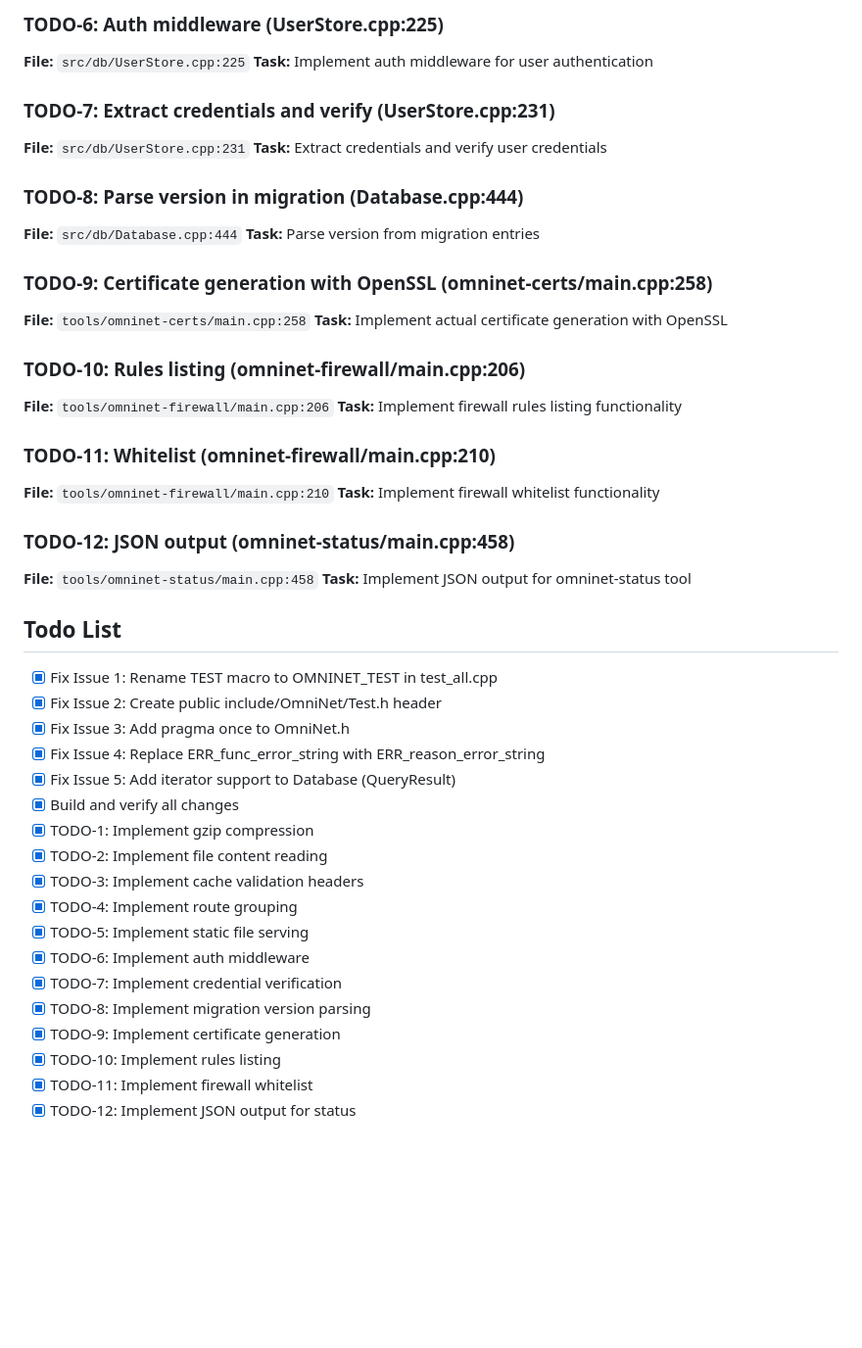
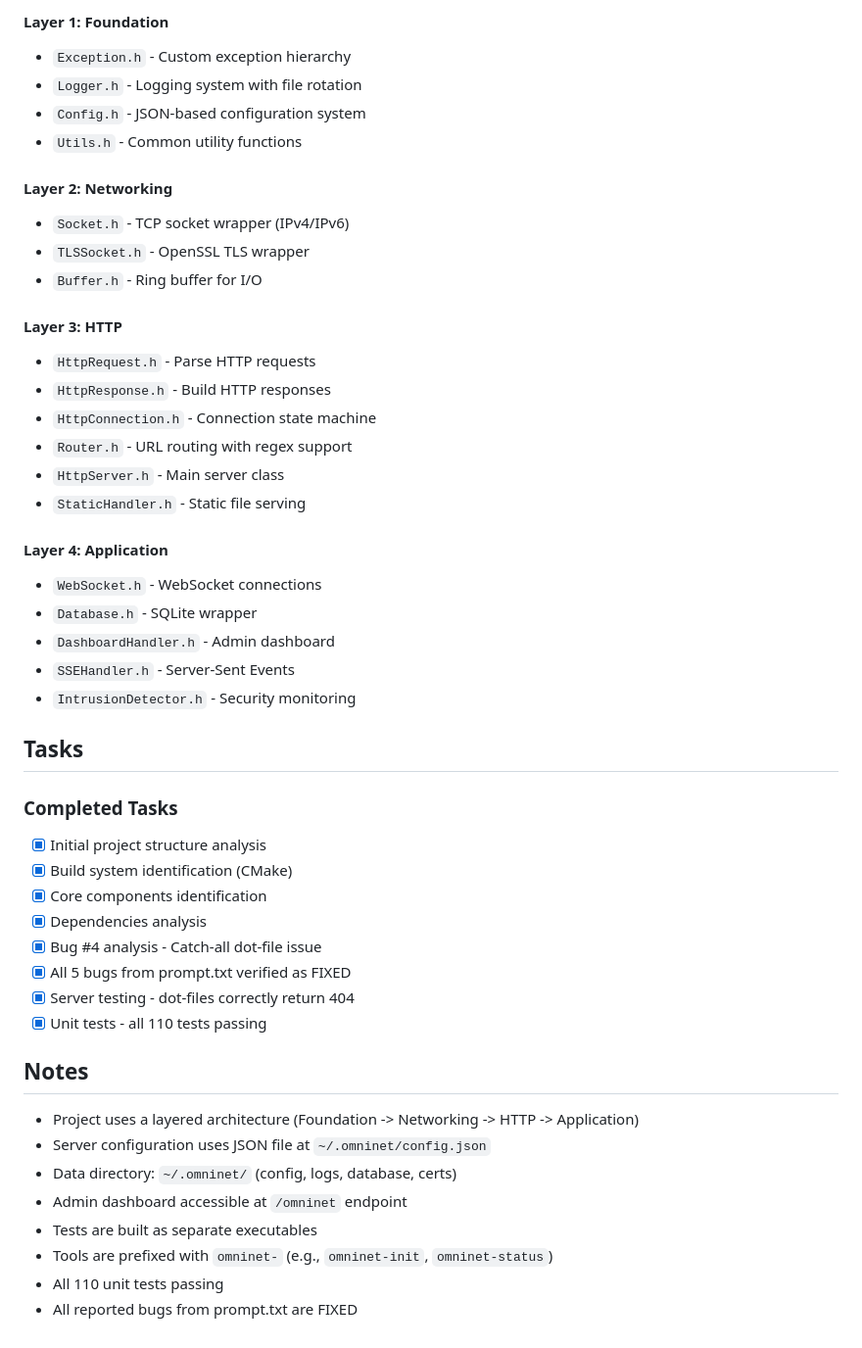
Before and after one commit to leestripp/omninet, a Markdown page: CodeMax.md, the part around one of its changes. Shown at 98% size. GitHub-like rendering; blank space fills up the shorter version.

```diff
--- a/CodeMax.md
+++ b/CodeMax.md
@@ -104,49 +147,48 @@
 
-### TODO-6: Auth middleware (UserStore.cpp:225)
-**File:** `src/db/UserStore.cpp:225`
-**Task:** Implement auth middleware for user authentication
+#### Layer 1: Foundation
+- `Exception.h` - Custom exception hierarchy
+- `Logger.h` - Logging system with file rotation
+- `Config.h` - JSON-based configuration system
+- `Utils.h` - Common utility functions
 
-### TODO-7: Extract credentials and verify (UserStore.cpp:231)
-**File:** `src/db/UserStore.cpp:231`
-**Task:** Extract credentials and verify user credentials
+#### Layer 2: Networking
+- `Socket.h` - TCP socket wrapper (IPv4/IPv6)
+- `TLSSocket.h` - OpenSSL TLS wrapper
+- `Buffer.h` - Ring buffer for I/O
 
-### TODO-8: Parse version in migration (Database.cpp:444)
-**File:** `src/db/Database.cpp:444`
-**Task:** Parse version from migration entries
+#### Layer 3: HTTP
+- `HttpRequest.h` - Parse HTTP requests
+- `HttpResponse.h` - Build HTTP responses
+- `HttpConnection.h` - Connection state machine
+- `Router.h` - URL routing with regex support
+- `HttpServer.h` - Main server class
+- `StaticHandler.h` - Static file serving
 
-### TODO-9: Certificate generation with OpenSSL (omninet-certs/main.cpp:258)
-**File:** `tools/omninet-certs/main.cpp:258`
-**Task:** Implement actual certificate generation with OpenSSL
+#### Layer 4: Application
+- `WebSocket.h` - WebSocket connections
+- `Database.h` - SQLite wrapper
+- `DashboardHandler.h` - Admin dashboard
+- `SSEHandler.h` - Server-Sent Events
+- `IntrusionDetector.h` - Security monitoring
 
-### TODO-10: Rules listing (omninet-firewall/main.cpp:206)
-**File:** `tools/omninet-firewall/main.cpp:206`
-**Task:** Implement firewall rules listing functionality
+## Tasks
 
-### TODO-11: Whitelist (omninet-firewall/main.cpp:210)
-**File:** `tools/omninet-firewall/main.cpp:210`
-**Task:** Implement firewall whitelist functionality
+### Completed Tasks
+- [x] Initial project structure analysis
+- [x] Build system identification (CMake)
+- [x] Core components identification
+- [x] Dependencies analysis
+- [x] Bug #4 analysis - Catch-all dot-file issue
+- [x] All 5 bugs from prompt.txt verified as FIXED
+- [x] Server testing - dot-files correctly return 404
+- [x] Unit tests - all 110 tests passing
 
-### TODO-12: JSON output (omninet-status/main.cpp:458)
-**File:** `tools/omninet-status/main.cpp:458`
-**Task:** Implement JSON output for omninet-status tool
-
-## Todo List
-
-- [x] Fix Issue 1: Rename TEST macro to OMNINET_TEST in test_all.cpp
-- [x] Fix Issue 2: Create public include/OmniNet/Test.h header
-- [x] Fix Issue 3: Add pragma once to OmniNet.h
-- [x] Fix Issue 4: Replace ERR_func_error_string with ERR_reason_error_string
-- [x] Fix Issue 5: Add iterator support to Database (QueryResult)
-- [x] Build and verify all changes
-- [x] TODO-1: Implement gzip compression
-- [x] TODO-2: Implement file content reading
-- [x] TODO-3: Implement cache validation headers
-- [x] TODO-4: Implement route grouping
-- [x] TODO-5: Implement static file serving
-- [x] TODO-6: Implement auth middleware
-- [x] TODO-7: Implement credential verification
-- [x] TODO-8: Implement migration version parsing
-- [x] TODO-9: Implement certificate generation
-- [x] TODO-10: Implement rules listing
-- [x] TODO-11: Implement firewall whitelist
-- [x] TODO-12: Implement JSON output for status
+## Notes
+- Project uses a layered architecture (Foundation -> Networking -> HTTP -> Application)
+- Server configuration uses JSON file at `~/.omninet/config.json`
+- Data directory: `~/.omninet/` (config, logs, database, certs)
+- Admin dashboard accessible at `/omninet` endpoint
+- Tests are built as separate executables
+- Tools are prefixed with `omninet-` (e.g., `omninet-init`, `omninet-status`)
+- All 110 unit tests passing
+- All reported bugs from prompt.txt are FIXED
```
Also changed, not shown: other parts of CodeMax.md (+117 -74 lines).
